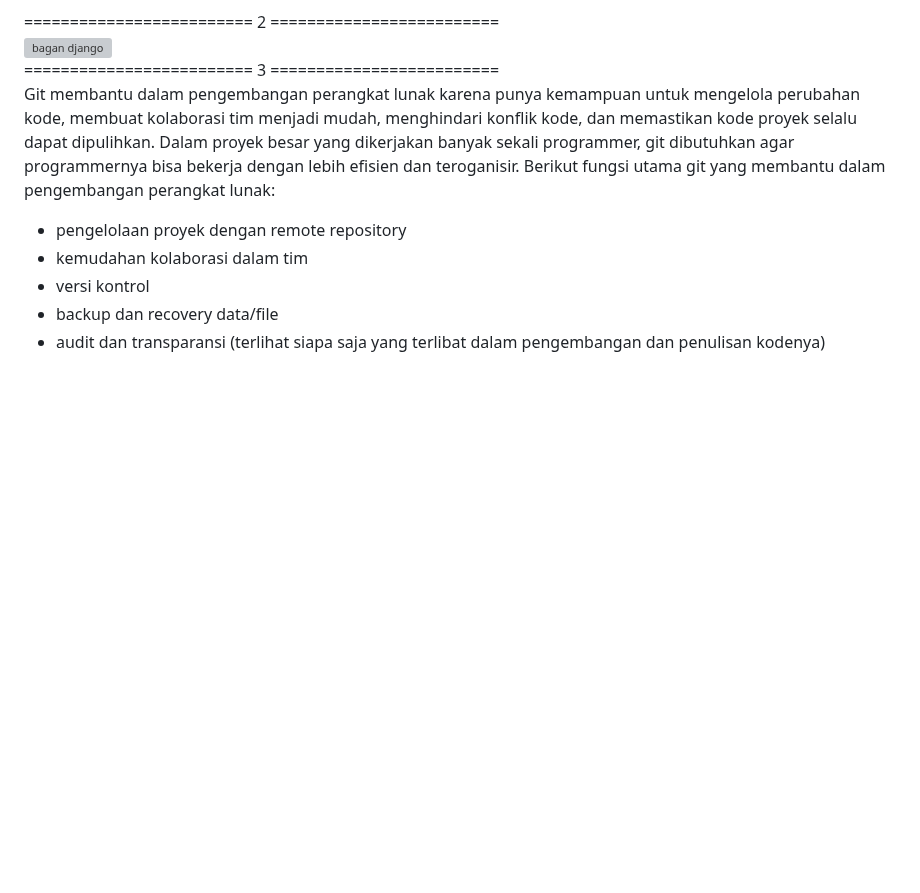
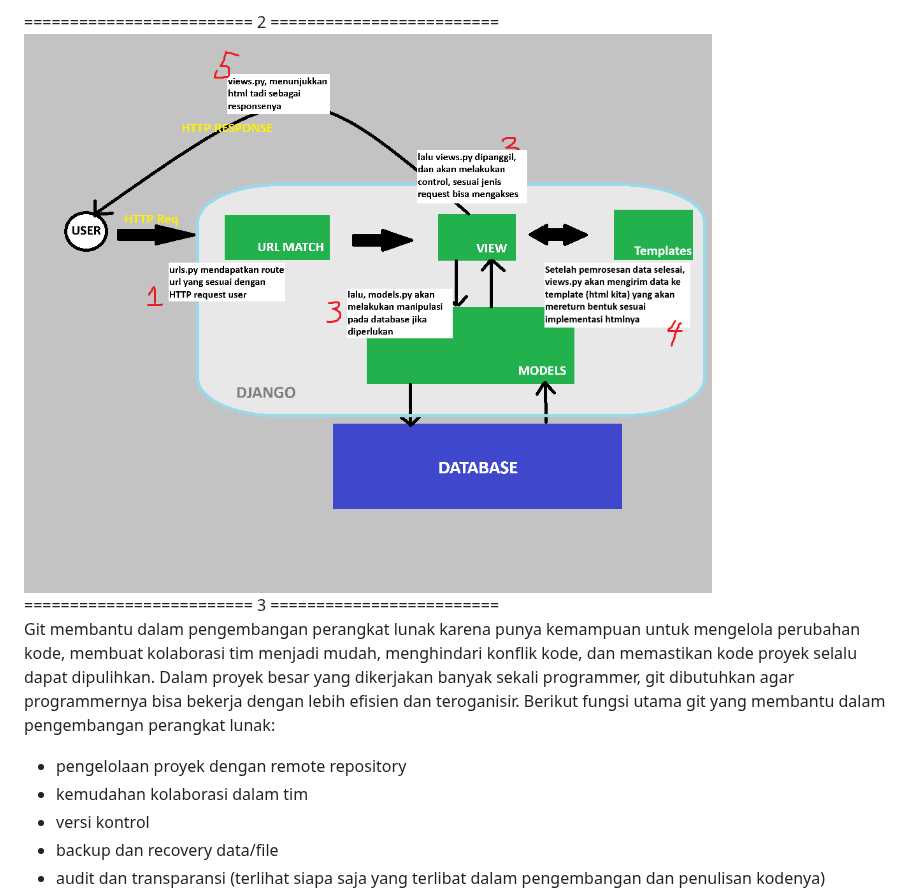
Before and after one commit to scarf-y/capybara-corner, a Markdown page: README.md, the part around one of its changes. GitHub-like rendering; blank space fills up the shorter version; grey boxes are pictures that could not be loaded.

```diff
--- a/README.md
+++ b/README.md
@@ -33,7 +33,7 @@
 - akhirnya, untuk melihat hasilnya saya bisa klik ``view project`` dalam projek di pws nya. (meskipun sejauh ini masih error, build successful tapi tidak bisa dilihat)
 
 ========================= 2 =========================<br />
-![bagan django](baganDjangoDaffa.png)<br />
+![bagan django](photos/baganDjangoDaffa.png)<br />
 ========================= 3 =========================<br />
 Git membantu dalam pengembangan perangkat lunak karena punya kemampuan untuk mengelola perubahan kode, membuat kolaborasi tim menjadi mudah, menghindari konflik kode, dan memastikan kode proyek selalu dapat dipulihkan. Dalam proyek besar yang dikerjakan banyak sekali programmer, git dibutuhkan agar programmernya bisa bekerja dengan lebih efisien dan teroganisir.
 Berikut fungsi utama git yang membantu dalam pengembangan perangkat lunak:
```
Also changed, not shown: other parts of README.md (+5 -0 lines).
